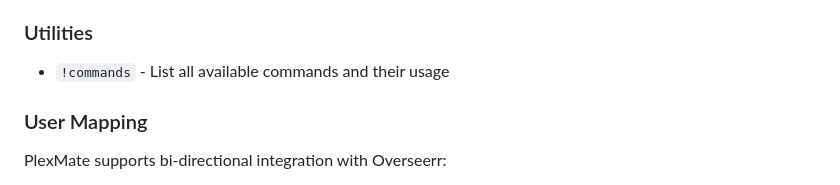
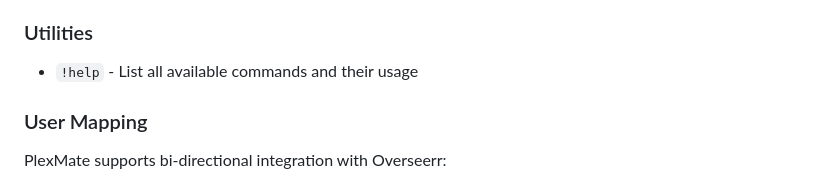
Before and after one commit to PaeyMoopy/PlexMate, a Markdown page: README.md, the part around the change. Drawn GitHub-style.

```diff
--- a/README.md
+++ b/README.md
@@ -257,7 +257,7 @@ PlexMate provides several commands for interacting with your media server:
   - Each page displays up to 5 subscriptions for easy navigation
 
 ### Utilities
-- `!commands` - List all available commands and their usage
+- `!help` - List all available commands and their usage
 
 ### User Mapping
 
```
